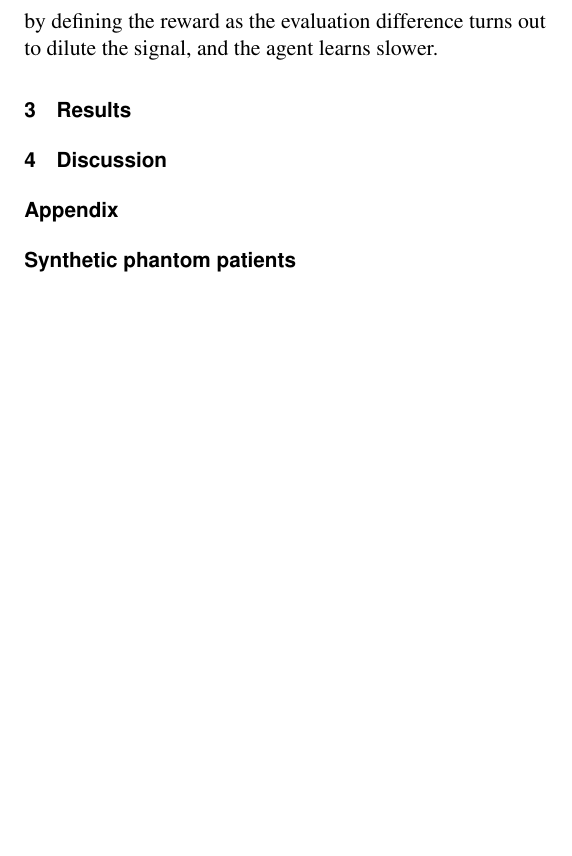
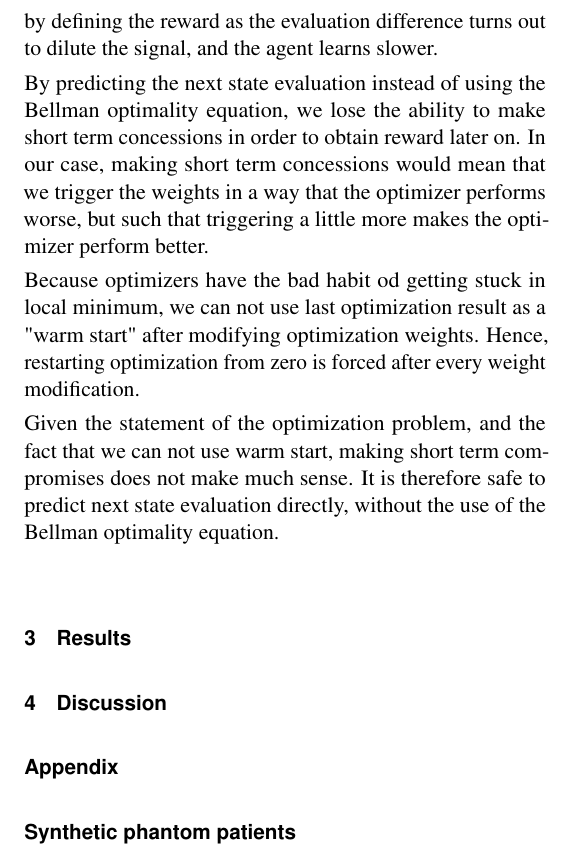
Before and after one commit to pauldubois98/AIME2024, a LaTeX document (iccr2024_template.tex, which reads my_content.tex): part of one column of page 2 of 3, cut so that both start at the same text, the shorter picture padded with empty space. Compiled offline with pdfLaTeX.

Commit message:
state > Bellman eq

```diff
--- a/my_content.tex
+++ b/my_content.tex
@@ -70,12 +70,21 @@ The states evaluation are deduced by the reinforcement learning agent while lear
 However, in our dosimetrist case, we exactly have such an evaluation function.
 Embedding this evaluation in a reward, by defining the reward as the evaluation difference turns out to dilute the signal, and the agent learns slower.
 
+By predicting the next state evaluation instead of using the Bellman optimality equation, we lose the ability to make short term concessions in order to obtain reward later on.
+In our case, making short term concessions would mean that we trigger the weights in a way that the optimizer performs worse, but such that triggering a little more makes the optimizer perform better.
+
+Because optimizers have the bad habit od getting stuck in local minimum, we can not use last optimization result as a "warm start" after modifying optimization weights.
+Hence, restarting optimization from zero is forced after every weight modification.
+
+Given the statement of the optimization problem, and the fact that we can not use warm start, making short term compromises does not make much sense.
+It is therefore safe to predict next state evaluation directly, without the use of the Bellman optimality equation.
+
+
 
 
 \section{Results}
 
 \section{Discussion}
-
 
 
 \section*{Appendix}
```
Also changed, not shown: iccr2024_template.pdf.
